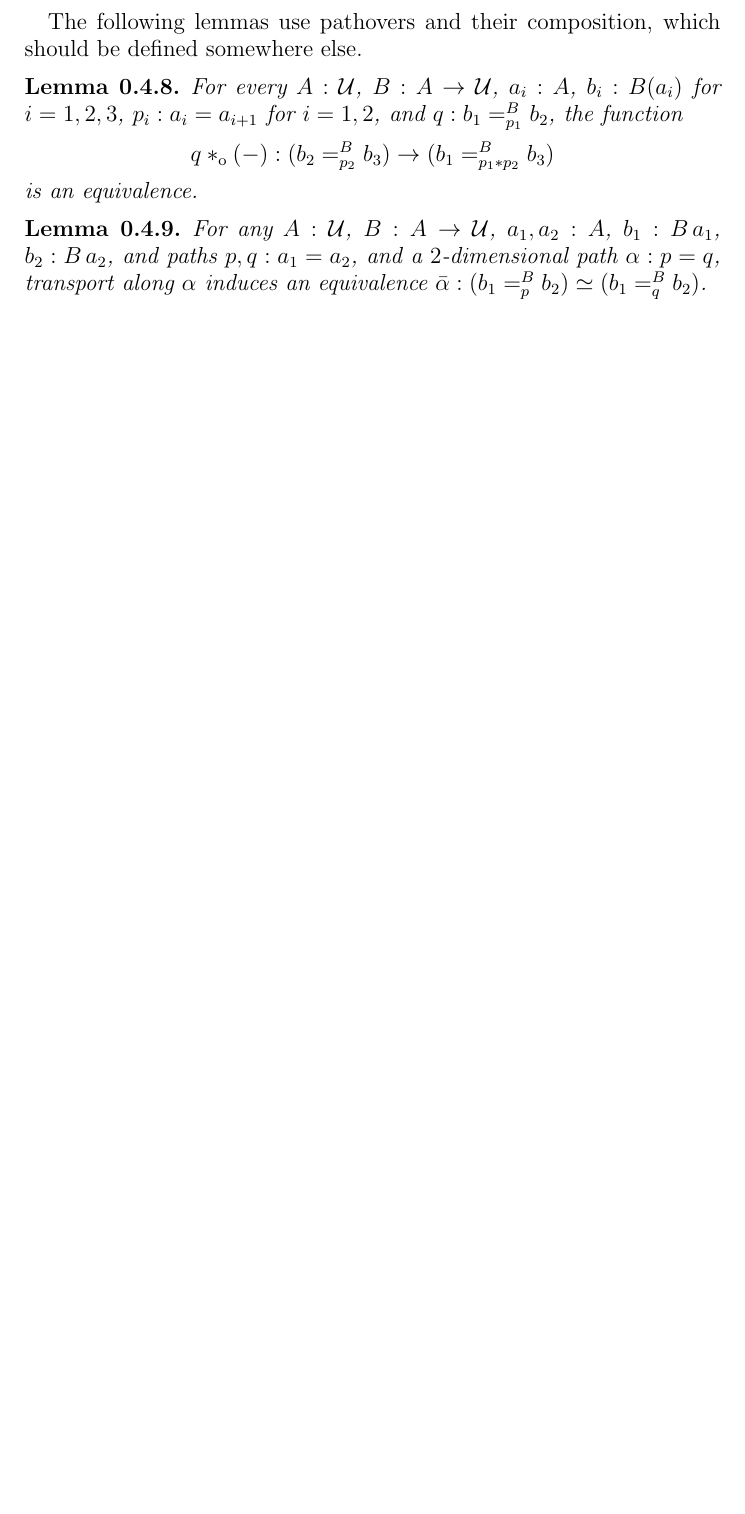
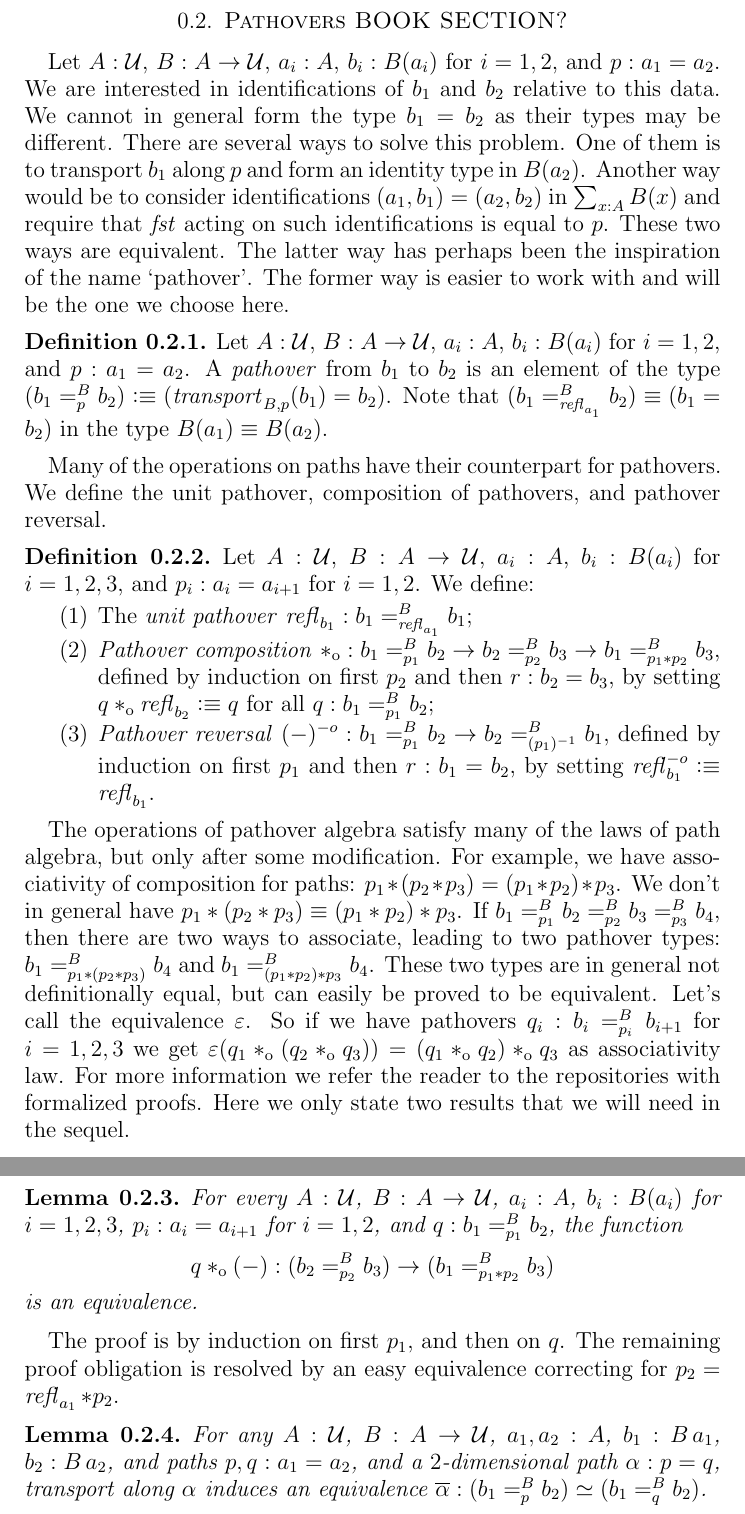
Before and after one commit to UniMath/SymmetryBook, a LaTeX paper (ZTors.tex, which reads macros.tex): part of page 8 of 10 before the commit and two parts of pages 2 and 3 of 11 after it, the two joined at a grey line, cut at the place of the change, the shorter picture padded with empty space. Compiled offline with pdfLaTeX.

Commit message:
section on pathovers

```diff
--- a/ZTors.tex
+++ b/ZTors.tex
@@ -70,6 +70,81 @@ From addition and unary $-$ one can define a binary
 \begin{xca}\label{xca:addition-on-Z-and-N}
 Show that $i(n+m)=i(n)+i(m)$ for all $n,m:\NN$.
 \end{xca}
+
+\section{Pathovers BOOK SECTION?}
+\label{sec:pathovers}
+
+Let $A : \UU$, $B : A \to \UU$, $a_i:A$, $b_i:B(a_i)$ for $i=1,2$, and $p : a_1 = a_2$.
+We are interested in identifications of $b_1$ and $b_2$ relative to this data.
+We cannot in general form the type $b_1 = b_2$ as their types may be different.
+There are several ways to solve this problem. One of them is to transport $b_1$ along
+$p$ and form an identity type in $B(a_2)$. Another way would be to consider
+identifications $(a_1,b_1) = (a_2,b_2)$ in $\sum_{x:A} B(x)$ and require that $\fst$
+acting on such identifications is equal to $p$. These two ways are equivalent.
+The latter way has perhaps been the inspiration of the name `pathover'.
+The former way is easier to work with and will be the one we choose here.
+
+\begin{definition}\label{def:pathover}
+Let $A : \UU$, $B : A \to \UU$, $a_i:A$, $b_i:B(a_i)$ for $i=1,2$, and $p : a_1 = a_2$.
+A \emph{pathover} from $b_1$ to $b_2$ is an element of the type
+$(b_1 =^B_p b_2) \defeq (\trp_{B,p}(b_1) = b_2)$.
+Note that $(b_1 =^B_{\refl{a_1}} b_2) \jdeq (b_1 =b_2)$
+in the type $B(a_1)\jdeq B(a_2)$.
+\end{definition}
+
+Many of the operations on paths have their counterpart for pathovers.
+We define the unit pathover, composition of pathovers, and pathover reversal.
+
+\begin{definition}\label{def:pathoveralgebra}
+Let $A : \UU$, $B : A \to \UU$, $a_i:A$, $b_i:B(a_i)$ for $i=1,2,3$, and
+$p_i : a_i = a_{i+1}$ for $i=1,2$. We define:
+\begin{enumerate}
+\item The \emph{unit pathover} $\refl{b_1} : b_1 =^B_{\refl{a_1}} b_1$;
+\item \emph{Pathover composition} $\cto : b_1 =^B_{p_1} b_2 \to
+b_2 =^B_{p_2} b_3 \to b_1 =^B_{p_1 \ct p_2} b_3$, defined by induction
+on first $p_2$ and then $r: b_2 = b_3$, by
+setting $q \cto \refl{b_2} \defeq q$ for all $q: b_1 =^B_{p_1} b_2$;
+\item \emph{Pathover reversal} $({-})^{-o} : b_1 =^B_{p_1} b_2 \to
+b_2 =^B_{(p_1)^{-1}} b_1$, defined by induction on first $p_1$ and then $r: b_1 = b_2$, by
+setting $\refloi{b_1} \defeq \refl{b_1}$.
+\end{enumerate}
+\end{definition}
+
+The operations of pathover algebra satisfy many of the laws of path algebra,
+but only after some modification. For example, we have
+associativity of composition for paths: $p_1\ct(p_2\ct p_3) = (p_1\ct p_2)\ct p_3$.
+We don't in general have $p_1\ct(p_2\ct p_3) \jdeq (p_1\ct p_2)\ct p_3$.
+If $b_1 =^B_{p_1} b_2 =^B_{p_2} b_3 =^B_{p_3} b_4$, then there are
+two ways to associate, leading to two pathover types:
+$b_1 =^B_{p_1\ct (p_2\ct p_3)} b_4$ and $b_1 =^B_{(p_1\ct p_2) \ct p_3} b_4$.
+These two types are in general not definitionally equal,
+but can easily be proved to be equivalent. Let's call the
+equivalence $\varepsilon$. So if we have pathovers $q_i : b_i =^B_{p_i} b_{i+1}$
+for $i=1,2,3$ we get $\varepsilon(q_1 \cto (q_2 \cto q_3)) = (q_1 \cto q_2)\cto q_3$
+as associativity law. For more information we refer the reader to the
+repositories with formalized proofs. Here we only state two results that
+we will need in the sequel.
+
+\begin{lemma}\label{lem:concat-over}
+  For every $A : \UU$, $B : A \to \UU$, $a_i:A$, $b_i:B(a_i)$ for $i=1,2,3$, $p_i : a_i = a_{i+1}$ for $i=1,2$, and $q : b_1 =^B_{p_1} b_2$, the
+  function
+  \[
+    q \cto ({-}) : (b_2 =^B_{p_2} b_3) \to (b_1 =^B_{p_1\ct p_2} b_3)
+  \]
+  is an equivalence.
+\end{lemma}
+The proof is by induction on first $p_1$, and then on $q$.
+The remaining proof obligation is resolved by an easy equivalence
+correcting for $p_2 = \refl{a_1}\ct p_2$.
+
+\begin{lemma}\label{lem:pathover-change-path}
+  For any $A : \UU$, $B : A \to \UU$, $a_1,a_2 : A$, $b_1 : B\,a_1$, $b_2: B\,a_2$,
+  and paths $p,q:a_1=a_2$, and a $2$-dimensional path $\alpha : p = q$,
+  transport along $\alpha$
+  induces an equivalence $\overline\alpha : (b_1 =^B_p b_2) \equiv (b_1 =^B_q b_2)$.
+\end{lemma}
+The proof is by induction on $\alpha$, after which we need to show that the identity is an equivalence, which is clear.
+
 
 
 \section{Some induction principles for the integers}
@@ -541,25 +616,6 @@ and using $f^{n+1}(x)=f^n(x+1)$. Thus we have:
   $s^Z_{x+1} = \Zloop \ct s^Z_x$.
 \end{lemma}
 
-The following lemmas use pathovers and their composition,
-which should be defined somewhere else.
-
-\begin{lemma}\label{lem:concat-over}
-  For every $A : \UU$, $B : A \to \UU$, $a_i:A$, $b_i:B(a_i)$ for $i=1,2,3$, $p_i : a_i = a_{i+1}$ for $i=1,2$, and $q : b_1 =^B_{p_1} b_2$, the
-  function
-  \[
-    q \cto ({-}) : (b_2 =^B_{p_2} b_3) \to (b_1 =^B_{p_1\ct p_2} b_3)
-  \]
-  is an equivalence.
-\end{lemma}
-\begin{lemma}\label{lem:pathover-change-path}
-  For any $A : \UU$, $B : A \to \UU$, $a_1,a_2 : A$, $b_1 : B\,a_1$, $b_2: B\,a_2$,
-  and paths $p,q:a_1=a_2$, and a $2$-dimensional path $\alpha : p = q$,
-  transport along $\alpha$
-  induces an equivalence $\bar\alpha : (b_1 =^B_p b_2) \equiv (b_1 =^B_q b_2)$.
-\end{lemma}
-The proof is by induction on $\alpha$, after which we need to show that the identity is an equivalence, which is clear.
-
 Now we are ready to derive the induction principle using the same
 technique as for the recursion principle. We reuse notations as much as
 possible, but take care that all types are different.
--- a/macros.tex
+++ b/macros.tex
@@ -71,6 +71,7 @@
 \newcommand{\no}{\mathop{\mathit{no}}}
 \newcommand{\set}[1]{\{#1\}}
 \newcommand{\refl}[1]{\mathop{{\it refl}_{#1}}}
+\newcommand{\refloi}[1]{\mathop{{\it refl}^{-o}_{#1}}}
 \newcommand{\inl}[1]{\mathop{{\it inl}_{#1}}}
 \newcommand{\inr}[1]{\mathop{{\it inr}_{#1}}}
 \newcommand{\true}{\mathop{\mathit{True}}}
```
